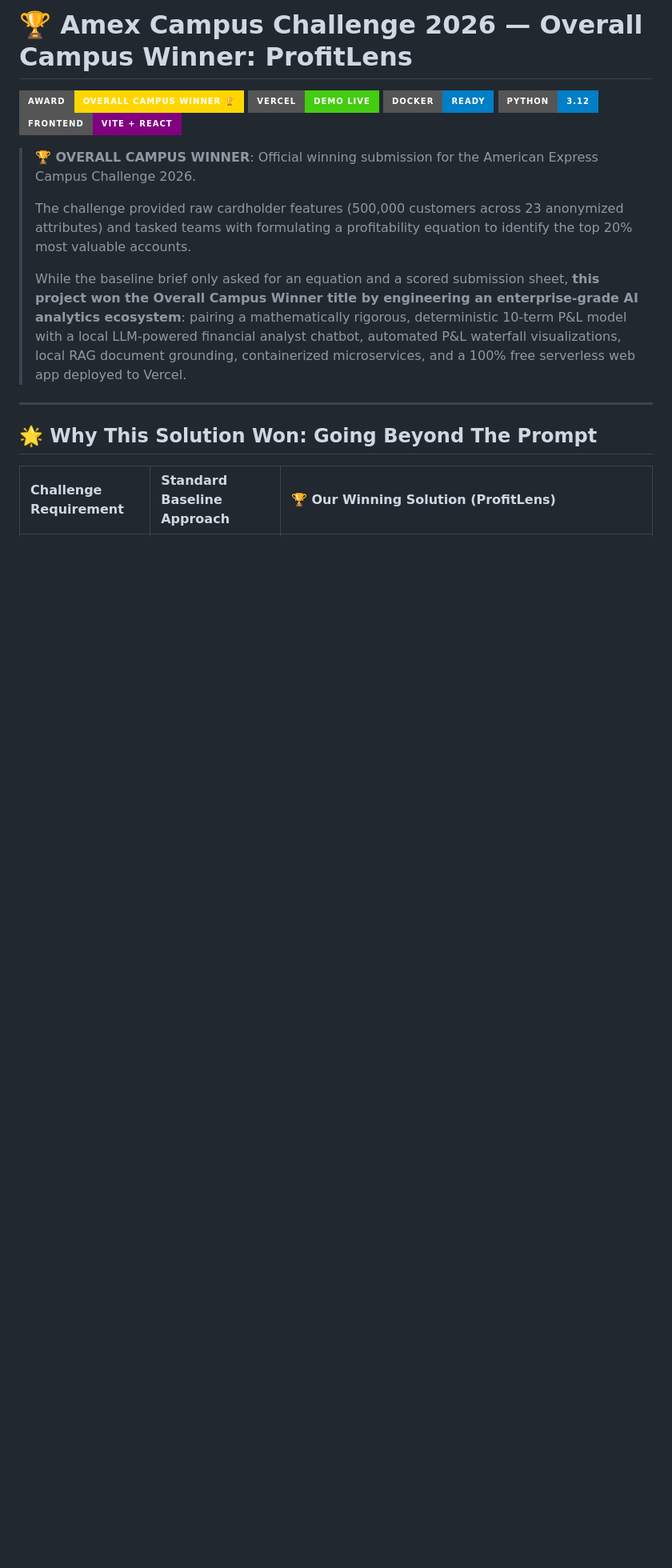
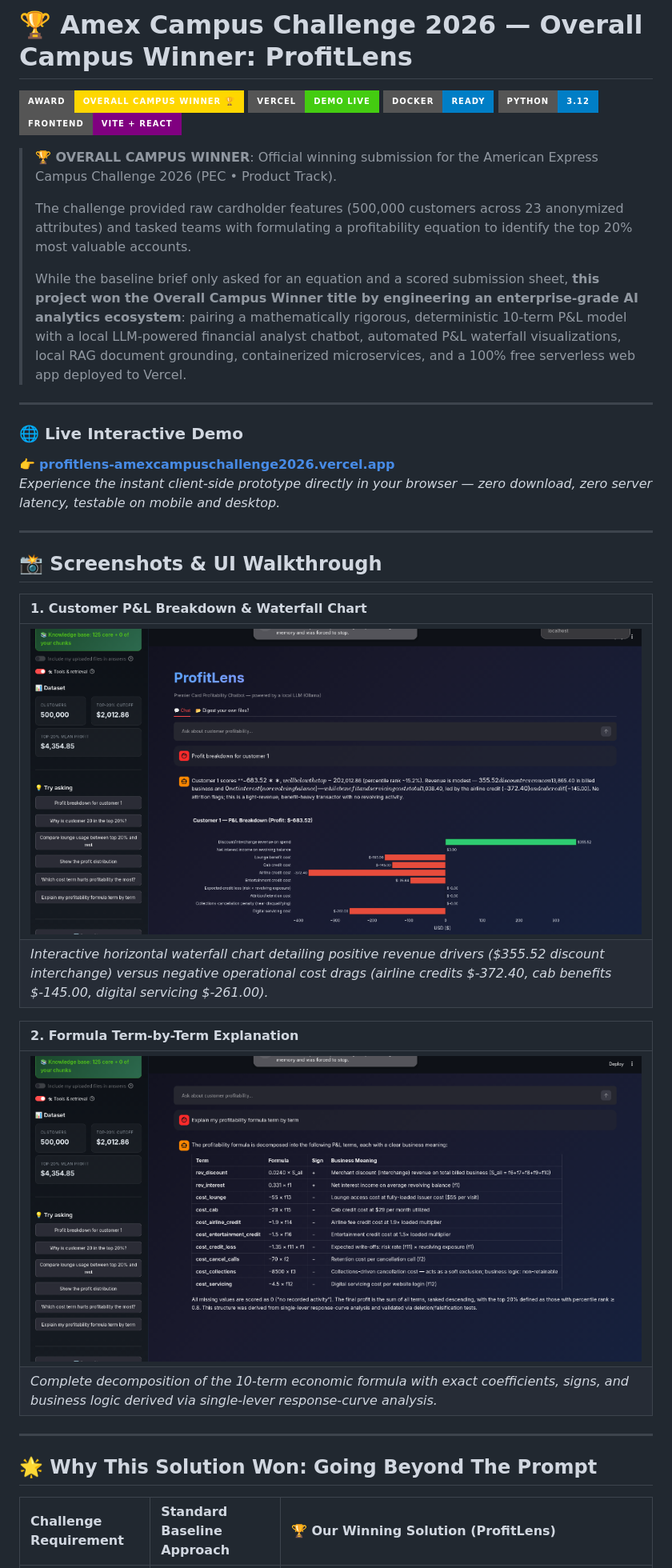
Before and after one commit to kirat11X/Amex-Campus-Challenge, a Markdown page: README.md, the part around one of its changes. Shown at 80% size. Drawn GitHub-style; pictures changed too: assets/profitlens_customer_breakdown.png (added), assets/profitlens_formula_explanation.png (added); badges without logos; blank space fills up the shorter version.

Commit message:
Add Vercel demo link and UI screenshots to README

```diff
--- a/README.md
+++ b/README.md
@@ -6,11 +6,31 @@
 [![Python 3.12](https://img.shields.io/badge/Python-3.12-blue.svg?style=for-the-badge)](https://www.python.org/)
 [![Vite + React](https://img.shields.io/badge/Frontend-Vite%20%2B%20React-purple.svg?style=for-the-badge)](web/)
 
-> **🏆 OVERALL CAMPUS WINNER**: Official winning submission for the American Express Campus Challenge 2026.
+> **🏆 OVERALL CAMPUS WINNER**: Official winning submission for the American Express Campus Challenge 2026 (PEC • Product Track).
 >
 > The challenge provided raw cardholder features (500,000 customers across 23 anonymized attributes) and tasked teams with formulating a profitability equation to identify the top 20% most valuable accounts.
 >
 > While the baseline brief only asked for an equation and a scored submission sheet, **this project won the Overall Campus Winner title by engineering an enterprise-grade AI analytics ecosystem**: pairing a mathematically rigorous, deterministic 10-term P&L model with a local LLM-powered financial analyst chatbot, automated P&L waterfall visualizations, local RAG document grounding, containerized microservices, and a 100% free serverless web app deployed to Vercel.
+
+---
+
+### 🌐 Live Interactive Demo
+👉 **[profitlens-amexcampuschallenge2026.vercel.app](https://profitlens-amexcampuschallenge2026.vercel.app)**
+*Experience the instant client-side prototype directly in your browser — zero download, zero server latency, testable on mobile and desktop.*
+
+---
+
+## 📸 Screenshots & UI Walkthrough
+
+| 1. Customer P&L Breakdown & Waterfall Chart |
+| :--- |
+| ![ProfitLens Customer 1 P&L Breakdown](assets/profitlens_customer_breakdown.png) |
+| *Interactive horizontal waterfall chart detailing positive revenue drivers ($355.52 discount interchange) versus negative operational cost drags (airline credits $-372.40, cab benefits $-145.00, digital servicing $-261.00).* |
+
+| 2. Formula Term-by-Term Explanation |
+| :--- |
+| ![ProfitLens Profitability Formula Explanation](assets/profitlens_formula_explanation.png) |
+| *Complete decomposition of the 10-term economic formula with exact coefficients, signs, and business logic derived via single-lever response-curve analysis.* |
 
 ---
 
```
Also changed, not shown: other parts of README.md (+8 -15 lines).
